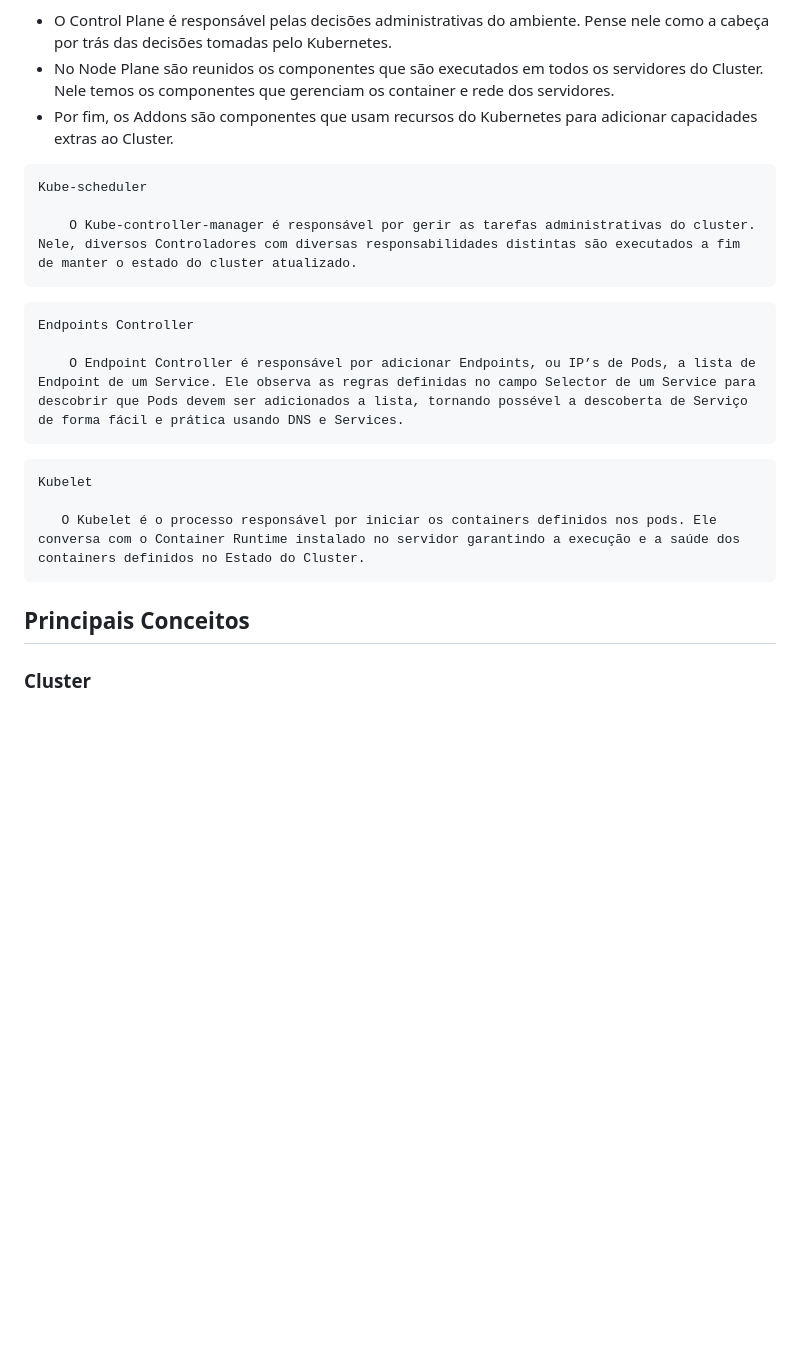
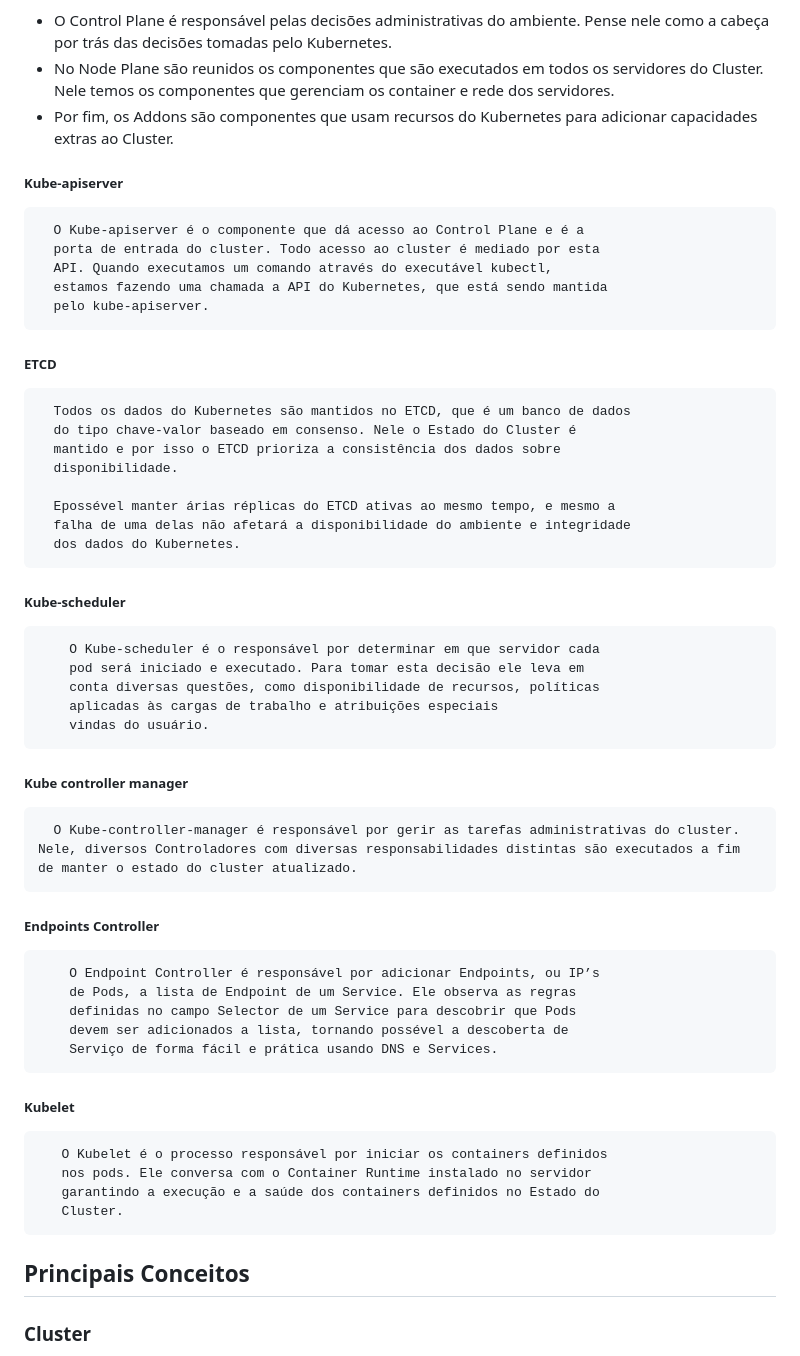
Before and after one commit to Mateus-Alencar/devops-notebook, a Markdown page: Kubernetes/kubernetes.md, the part around the change. GitHub-like rendering; blank space fills up the shorter version.

Commit message:
Conceitos Kubernetes

````diff
--- a/Kubernetes/kubernetes.md
+++ b/Kubernetes/kubernetes.md
@@ -20,25 +20,58 @@ O Kubernetes é formado por uma série de componentes que compartilham um mesmo
  - No Node Plane são reunidos os componentes que são executados em todos os servidores do Cluster. Nele temos os componentes que gerenciam os container e rede dos servidores.
  - Por fim, os Addons são componentes que usam recursos do Kubernetes para adicionar capacidades extras ao Cluster.
 
+##### Kube-apiserver
 ```
-Kube-scheduler
+  O Kube-apiserver é o componente que dá acesso ao Control Plane e é a
+  porta de entrada do cluster. Todo acesso ao cluster é mediado por esta
+  API. Quando executamos um comando através do executável kubectl,
+  estamos fazendo uma chamada a API do Kubernetes, que está sendo mantida
+  pelo kube-apiserver.
+```
+##### ETCD
+```
+  Todos os dados do Kubernetes são mantidos no ETCD, que é um banco de dados
+  do tipo chave-valor baseado em consenso. Nele o Estado do Cluster é
+  mantido e por isso o ETCD prioriza a consistência dos dados sobre
+  disponibilidade.
 
-    O Kube-controller-manager é responsável por gerir as tarefas administrativas do cluster. Nele, diversos Controladores com diversas responsabilidades distintas são executados a fim de manter o estado do cluster atualizado.
+  Epossével manter árias réplicas do ETCD ativas ao mesmo tempo, e mesmo a
+  falha de uma delas não afetará a disponibilidade do ambiente e integridade
+  dos dados do Kubernetes.
+```
+
+##### Kube-scheduler
+```
+    O Kube-scheduler é o responsável por determinar em que servidor cada
+    pod será iniciado e executado. Para tomar esta decisão ele leva em
+    conta diversas questões, como disponibilidade de recursos, políticas
+    aplicadas às cargas de trabalho e atribuições especiais
+    vindas do usuário.
  ```
 
+##### Kube controller manager
 ```
-Endpoints Controller
-
-    O Endpoint Controller é responsável por adicionar Endpoints, ou IP’s de Pods, a lista de Endpoint de um Service. Ele observa as regras definidas no campo Selector de um Service para descobrir que Pods devem ser adicionados a lista, tornando possével a descoberta de Serviço de forma fácil e prática usando DNS e Services.
+  O Kube-controller-manager é responsável por gerir as tarefas administrativas do cluster. Nele, diversos Controladores com diversas responsabilidades distintas são executados a fim de manter o estado do cluster atualizado.
+```
+##### Endpoints Controller
+```
+    O Endpoint Controller é responsável por adicionar Endpoints, ou IP’s
+    de Pods, a lista de Endpoint de um Service. Ele observa as regras
+    definidas no campo Selector de um Service para descobrir que Pods
+    devem ser adicionados a lista, tornando possével a descoberta de
+    Serviço de forma fácil e prática usando DNS e Services.
 ```
 
+##### Kubelet
  ```
-Kubelet
-
-    O Kubelet é o processo responsável por iniciar os containers definidos nos pods. Ele conversa com o Container Runtime instalado no servidor garantindo a execução e a saúde dos containers definidos no Estado do Cluster.
+    O Kubelet é o processo responsável por iniciar os containers definidos
+    nos pods. Ele conversa com o Container Runtime instalado no servidor
+    garantindo a execução e a saúde dos containers definidos no Estado do
+    Cluster.
  ```
 
- ## Principais Conceitos
+
+## Principais Conceitos
 
 ### Cluster
 
````
